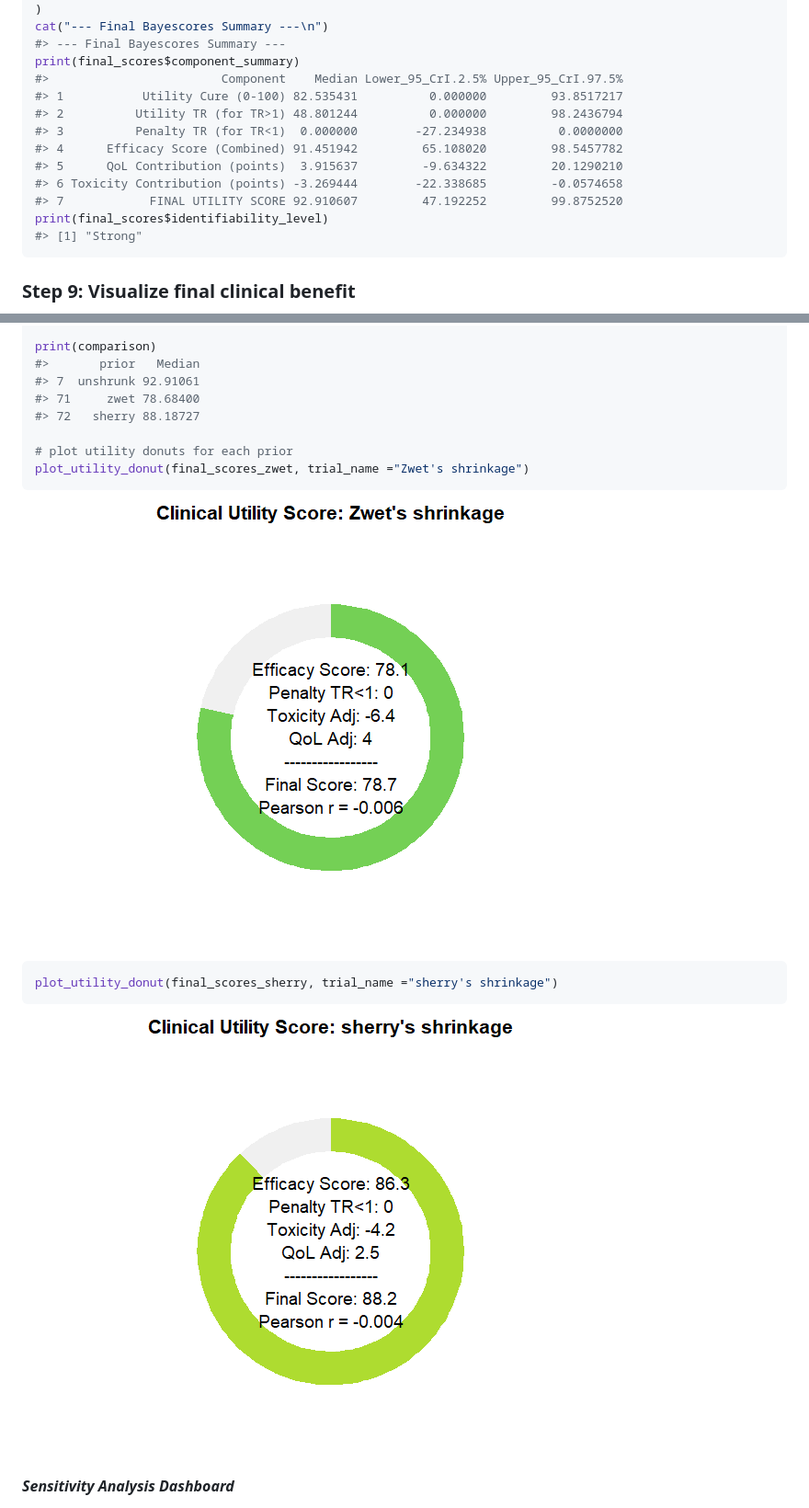
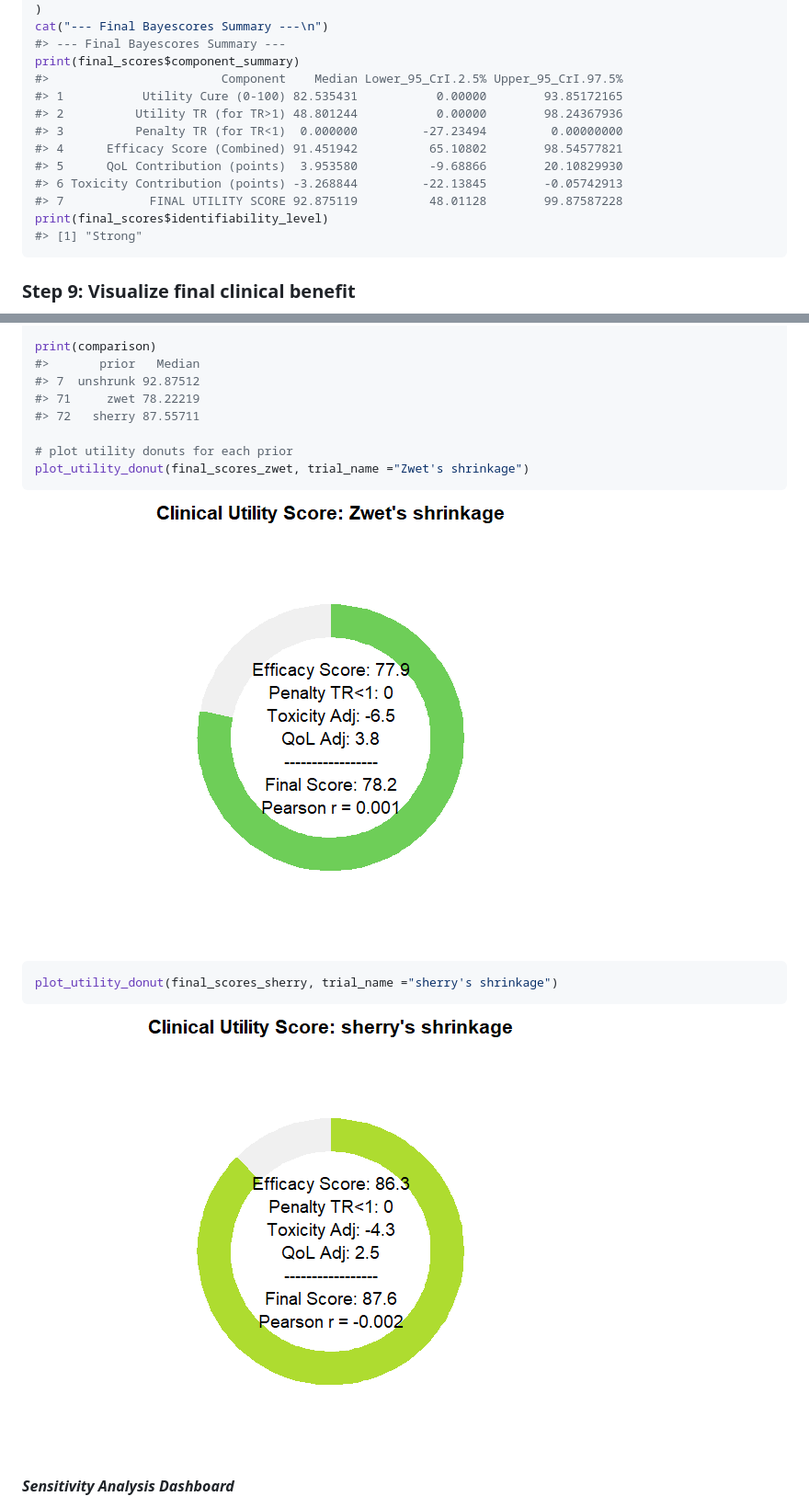
Before and after one commit to albertocarm/bayescores, a Markdown page: index.md, 2 parts joined by grey strips. Shown: that part at 92% size. GitHub-like rendering; pictures changed too: reference/figures/README-apply_shrinkage-1.png, reference/figures/README-apply_shrinkage-2.png.

Commit message:
Deploying to gh-pages from @ albertocarm/bayescores@f1fb1c49930bb1bdcc86b30f81e62a5564e1d29c 🚀

````diff
--- a/index.md
+++ b/index.md
@@ -542,13 +542,13 @@ cat("--- Final Bayescores Summary ---\n")
 #> --- Final Bayescores Summary ---
 print(final_scores$component_summary)
 #>                        Component    Median Lower_95_CrI.2.5% Upper_95_CrI.97.5%
-#> 1           Utility Cure (0-100) 82.535431          0.000000         93.8517217
-#> 2          Utility TR (for TR>1) 48.801244          0.000000         98.2436794
-#> 3          Penalty TR (for TR<1)  0.000000        -27.234938          0.0000000
-#> 4      Efficacy Score (Combined) 91.451942         65.108020         98.5457782
-#> 5      QoL Contribution (points)  3.915637         -9.634322         20.1290210
-#> 6 Toxicity Contribution (points) -3.269444        -22.338685         -0.0574658
-#> 7            FINAL UTILITY SCORE 92.910607         47.192252         99.8752520
+#> 1           Utility Cure (0-100) 82.535431           0.00000        93.85172165
+#> 2          Utility TR (for TR>1) 48.801244           0.00000        98.24367936
+#> 3          Penalty TR (for TR<1)  0.000000         -27.23494         0.00000000
+#> 4      Efficacy Score (Combined) 91.451942          65.10802        98.54577821
+#> 5      QoL Contribution (points)  3.953580          -9.68866        20.10829930
+#> 6 Toxicity Contribution (points) -3.268844         -22.13845        -0.05742913
+#> 7            FINAL UTILITY SCORE 92.875119          48.01128        99.87587228
 print(final_scores$identifiability_level)
 #> [1] "Strong"
 ```
@@ -656,9 +656,9 @@ comparison <- rbind(
 
 print(comparison)
 #>       prior   Median
-#> 7  unshrunk 92.91061
-#> 71     zwet 78.68400
-#> 72   sherry 88.18727
+#> 7  unshrunk 92.87512
+#> 71     zwet 78.22219
+#> 72   sherry 87.55711
 
 # plot utility donuts for each prior
 plot_utility_donut(final_scores_zwet, trial_name ="Zwet's shrinkage")
````
Also changed, not shown: other parts of index.md (+1 -1 lines), reference/figures/README-plot-donut-1.png, reference/figures/README-plot-score-density-1.png, 4 other files.
